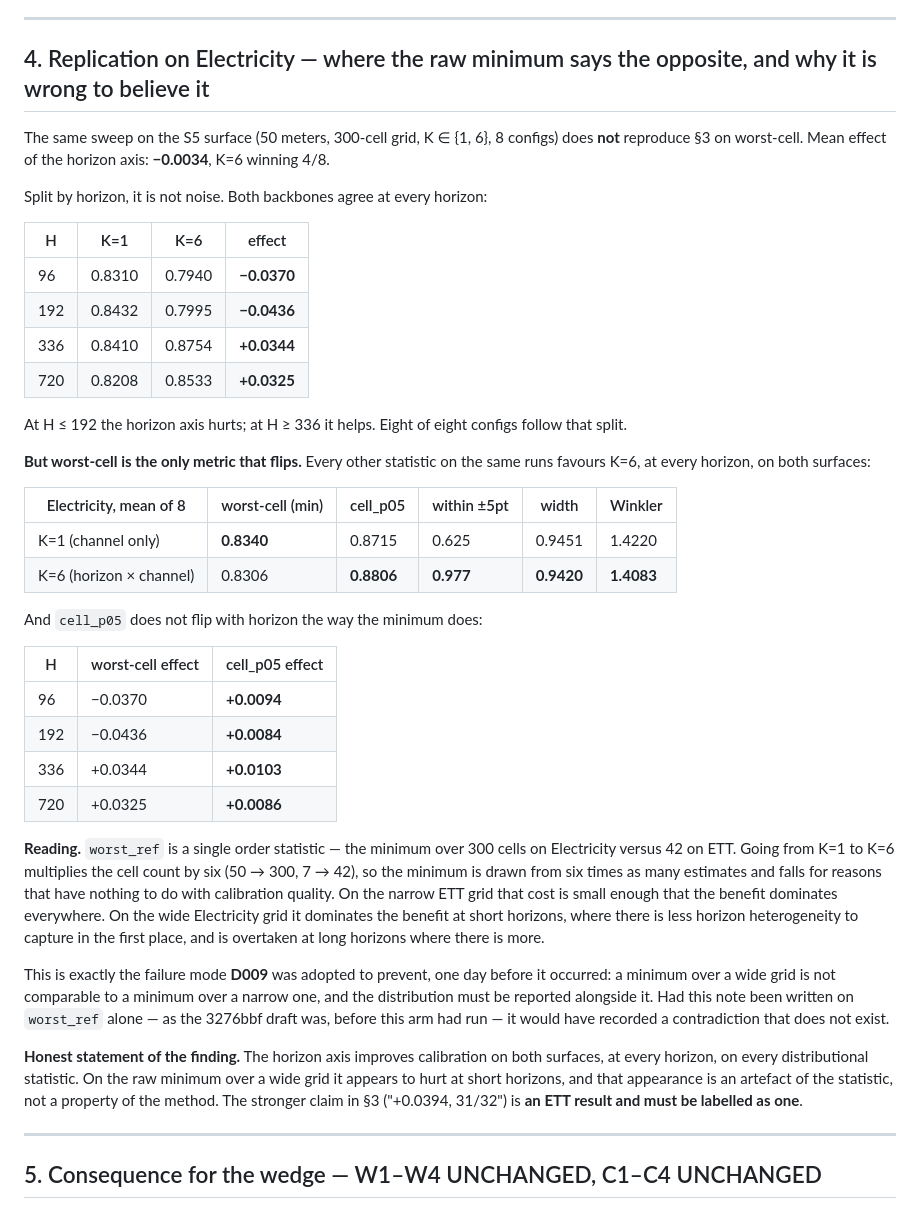
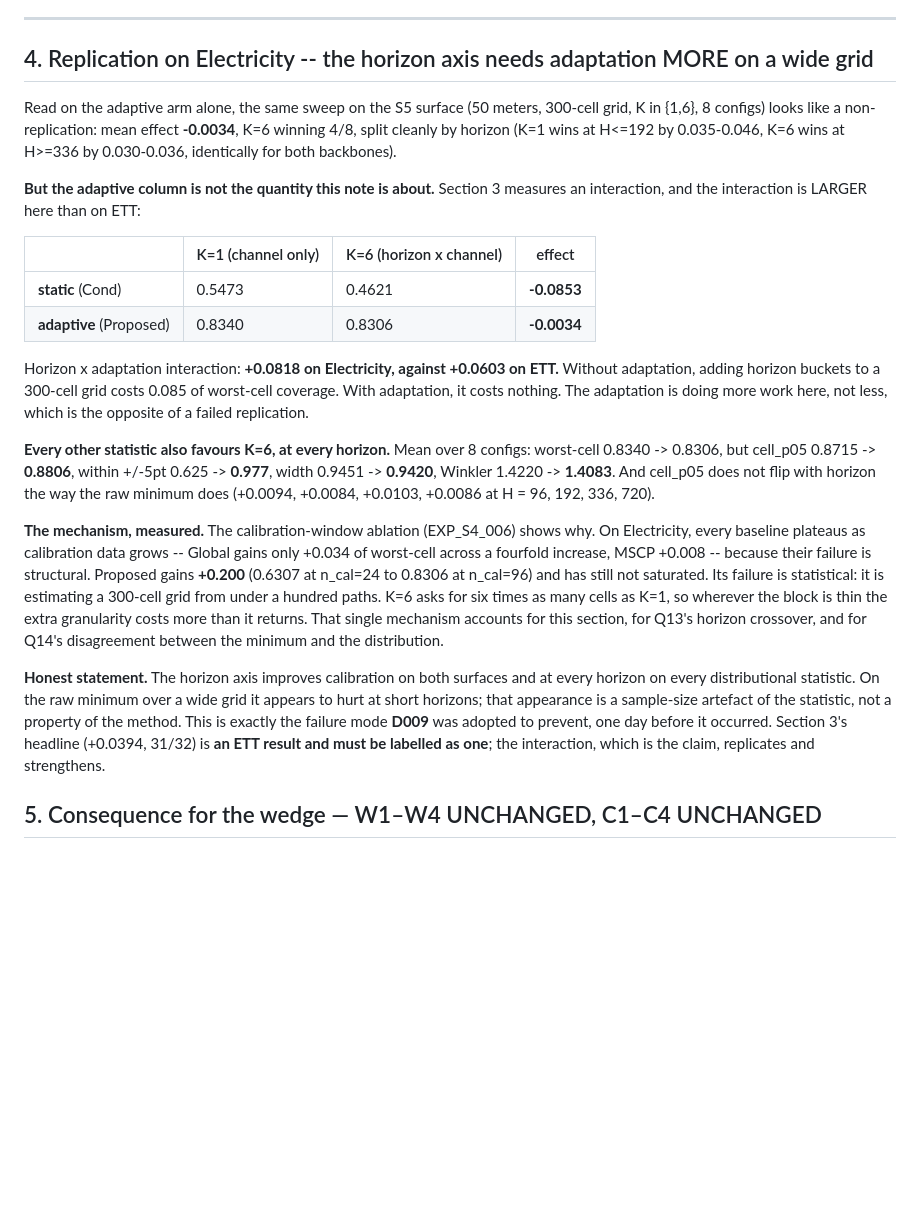
Before and after one commit to aarush093/coverage-across-the-horizon, a Markdown page: docs/01_IDEA_LOCK_DELTA_002.md, the part around the change. Drawn GitHub-style; blank space fills up the shorter version.

Commit message:
DELTA 002 rev3: section 4 reframed on the interaction; mechanism from EXP_S4_006

```diff
--- a/docs/01_IDEA_LOCK_DELTA_002.md
+++ b/docs/01_IDEA_LOCK_DELTA_002.md
@@ -113,58 +113,49 @@ evidence was incomplete.
 
 ---
 
-## 4. Replication on Electricity — where the raw minimum says the opposite, and why it is wrong to believe it
+## 4. Replication on Electricity -- the horizon axis needs adaptation MORE on a wide grid
 
-The same sweep on the S5 surface (50 meters, 300-cell grid, K ∈ {1, 6}, 8 configs) does **not**
-reproduce §3 on worst-cell. Mean effect of the horizon axis: **−0.0034**, K=6 winning 4/8.
+Read on the adaptive arm alone, the same sweep on the S5 surface (50 meters, 300-cell
+grid, K in {1,6}, 8 configs) looks like a non-replication: mean effect **-0.0034**, K=6
+winning 4/8, split cleanly by horizon (K=1 wins at H<=192 by 0.035-0.046, K=6 wins at
+H>=336 by 0.030-0.036, identically for both backbones).
 
-Split by horizon, it is not noise. Both backbones agree at every horizon:
+**But the adaptive column is not the quantity this note is about.** Section 3 measures
+an interaction, and the interaction is LARGER here than on ETT:
 
-| H | K=1 | K=6 | effect |
-|---|-----|-----|--------|
-| 96 | 0.8310 | 0.7940 | **−0.0370** |
-| 192 | 0.8432 | 0.7995 | **−0.0436** |
-| 336 | 0.8410 | 0.8754 | **+0.0344** |
-| 720 | 0.8208 | 0.8533 | **+0.0325** |
+| | K=1 (channel only) | K=6 (horizon x channel) | effect |
+|---|---|---|---|
+| **static** (Cond) | 0.5473 | 0.4621 | **-0.0853** |
+| **adaptive** (Proposed) | 0.8340 | 0.8306 | **-0.0034** |
 
-At H ≤ 192 the horizon axis hurts; at H ≥ 336 it helps. Eight of eight configs follow that split.
+Horizon x adaptation interaction: **+0.0818 on Electricity, against +0.0603 on ETT.**
+Without adaptation, adding horizon buckets to a 300-cell grid costs 0.085 of worst-cell
+coverage. With adaptation, it costs nothing. The adaptation is doing more work here, not
+less, which is the opposite of a failed replication.
 
-**But worst-cell is the only metric that flips.** Every other statistic on the same runs favours K=6,
-at every horizon, on both surfaces:
+**Every other statistic also favours K=6, at every horizon.** Mean over 8 configs:
+worst-cell 0.8340 -> 0.8306, but cell_p05 0.8715 -> **0.8806**, within +/-5pt 0.625 ->
+**0.977**, width 0.9451 -> **0.9420**, Winkler 1.4220 -> **1.4083**. And cell_p05 does
+not flip with horizon the way the raw minimum does (+0.0094, +0.0084, +0.0103, +0.0086
+at H = 96, 192, 336, 720).
 
-| Electricity, mean of 8 | worst-cell (min) | cell_p05 | within ±5pt | width | Winkler |
-|---|---|---|---|---|---|
-| K=1 (channel only) | **0.8340** | 0.8715 | 0.625 | 0.9451 | 1.4220 |
-| K=6 (horizon × channel) | 0.8306 | **0.8806** | **0.977** | **0.9420** | **1.4083** |
+**The mechanism, measured.** The calibration-window ablation (EXP_S4_006) shows why. On
+Electricity, every baseline plateaus as calibration data grows -- Global gains only
++0.034 of worst-cell across a fourfold increase, MSCP +0.008 -- because their failure is
+structural. Proposed gains **+0.200** (0.6307 at n_cal=24 to 0.8306 at n_cal=96) and has
+still not saturated. Its failure is statistical: it is estimating a 300-cell grid from
+under a hundred paths. K=6 asks for six times as many cells as K=1, so wherever the
+block is thin the extra granularity costs more than it returns. That single mechanism
+accounts for this section, for Q13's horizon crossover, and for Q14's disagreement
+between the minimum and the distribution.
 
-And `cell_p05` does not flip with horizon the way the minimum does:
-
-| H | worst-cell effect | cell_p05 effect |
-|---|---|---|
-| 96 | −0.0370 | **+0.0094** |
-| 192 | −0.0436 | **+0.0084** |
-| 336 | +0.0344 | **+0.0103** |
-| 720 | +0.0325 | **+0.0086** |
-
-**Reading.** `worst_ref` is a single order statistic — the minimum over 300 cells on Electricity
-versus 42 on ETT. Going from K=1 to K=6 multiplies the cell count by six (50 → 300, 7 → 42), so the
-minimum is drawn from six times as many estimates and falls for reasons that have nothing to do with
-calibration quality. On the narrow ETT grid that cost is small enough that the benefit dominates
-everywhere. On the wide Electricity grid it dominates the benefit at short horizons, where there is
-less horizon heterogeneity to capture in the first place, and is overtaken at long horizons where
-there is more.
-
-This is exactly the failure mode **D009** was adopted to prevent, one day before it occurred: a
-minimum over a wide grid is not comparable to a minimum over a narrow one, and the distribution must
-be reported alongside it. Had this note been written on `worst_ref` alone — as the 3276bbf draft was,
-before this arm had run — it would have recorded a contradiction that does not exist.
-
-**Honest statement of the finding.** The horizon axis improves calibration on both surfaces, at every
-horizon, on every distributional statistic. On the raw minimum over a wide grid it appears to hurt at
-short horizons, and that appearance is an artefact of the statistic, not a property of the method.
-The stronger claim in §3 ("+0.0394, 31/32") is **an ETT result and must be labelled as one**.
-
----
+**Honest statement.** The horizon axis improves calibration on both surfaces and at
+every horizon on every distributional statistic. On the raw minimum over a wide grid it
+appears to hurt at short horizons; that appearance is a sample-size artefact of the
+statistic, not a property of the method. This is exactly the failure mode **D009** was
+adopted to prevent, one day before it occurred. Section 3's headline (+0.0394, 31/32)
+is **an ETT result and must be labelled as one**; the interaction, which is the claim,
+replicates and strengthens.
 
 ## 5. Consequence for the wedge — W1–W4 UNCHANGED, C1–C4 UNCHANGED
 
```
